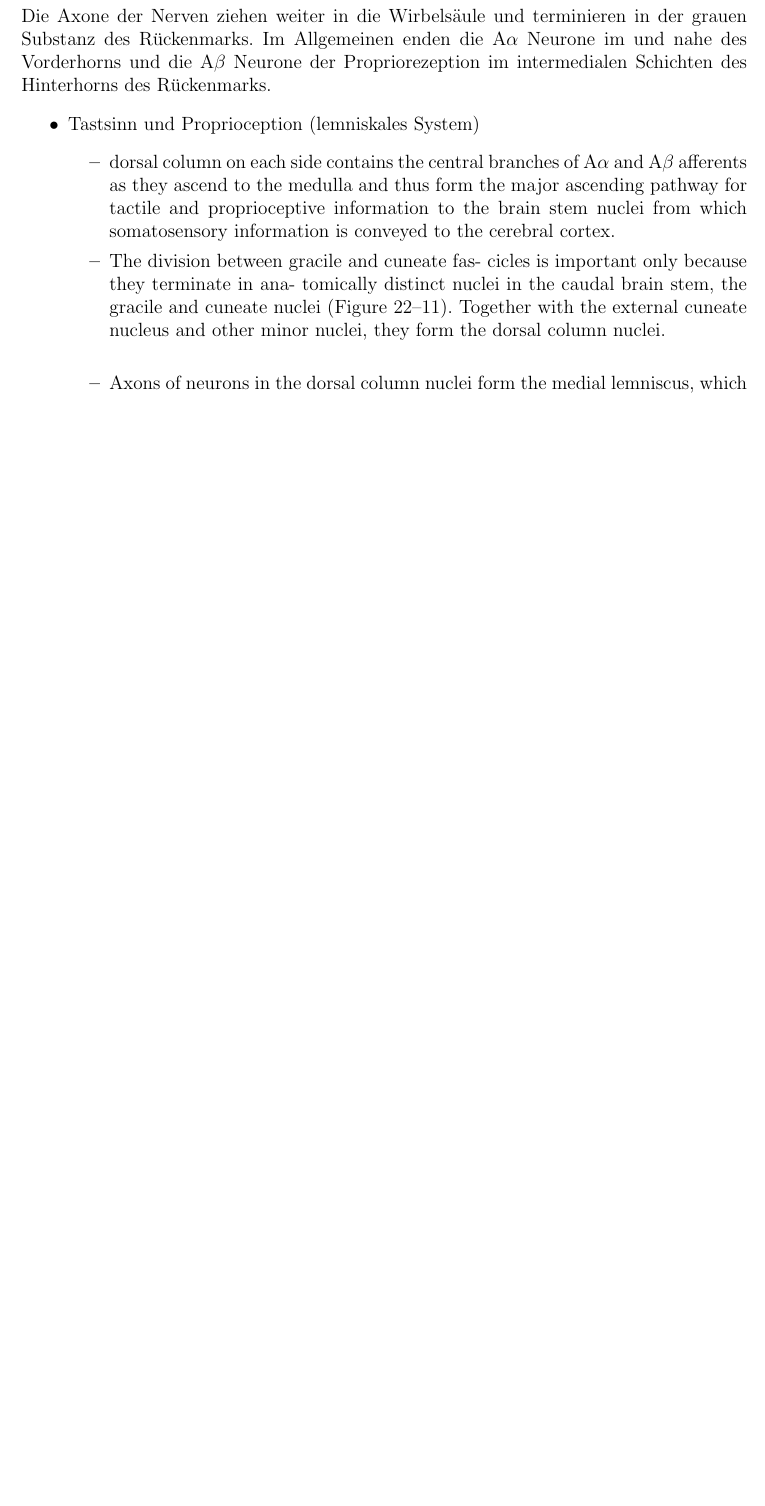
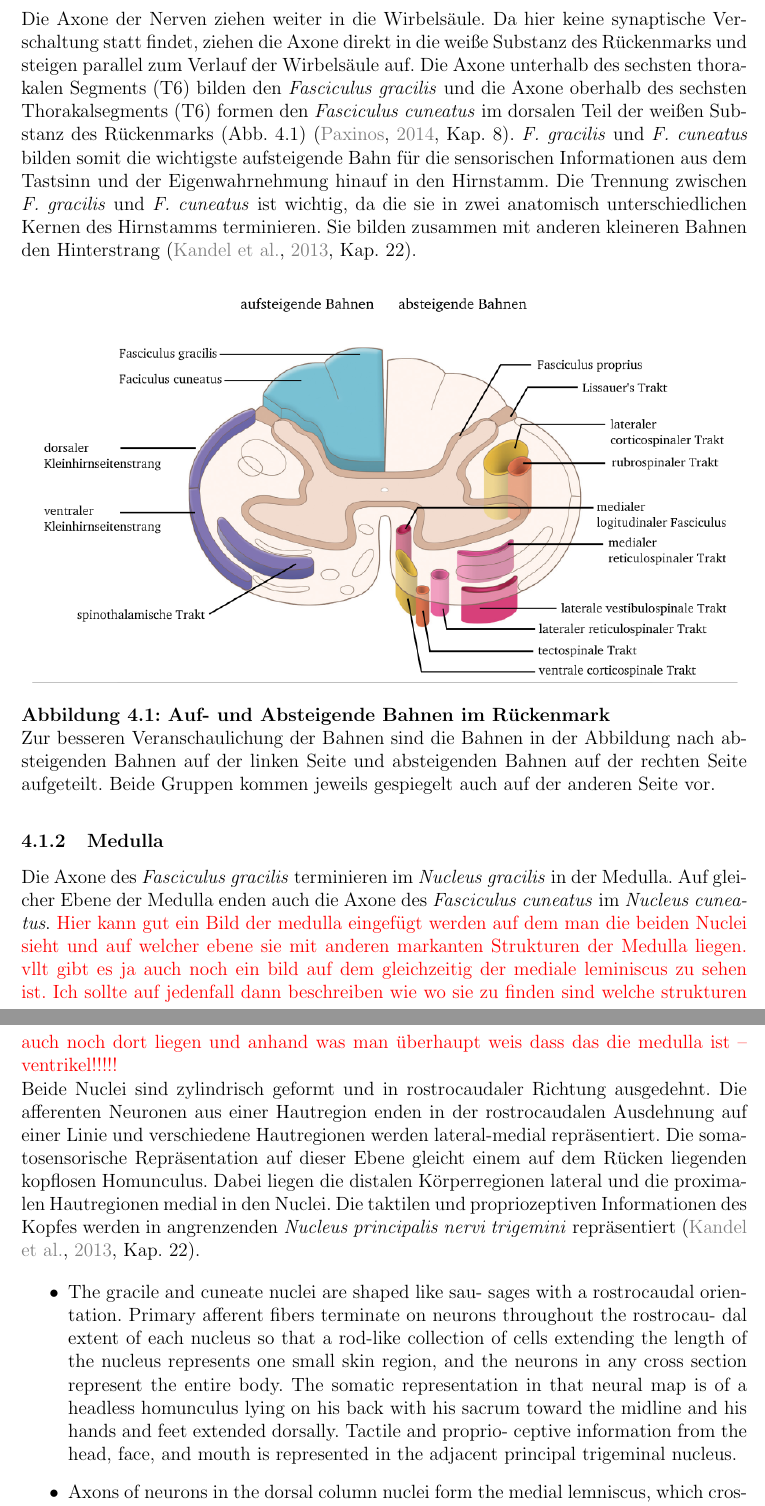
Before and after one commit to JacquelineGoe/Neuroanatomie, a LaTeX document (main.tex): part of page 9 of 22 before the commit and two parts of pages 9 and 10 of 24 after it, the two joined at a grey line, cut so that both start at the same text, the shorter picture padded with empty space. Compiled offline with pdfLaTeX.

Commit message:
wie immer morgens.

```diff
--- a/main.tex
+++ b/main.tex
@@ -1,9 +1,10 @@
 \documentclass[12pt,a4paper,pdftex]{article}
+
+% Sprache
 \usepackage[ngerman]{babel}
+
 \usepackage[utf8]{inputenc}
 
-
-\usepackage[round, authoryear]{natbib}
 \usepackage{graphicx}
 
 % Page layout
@@ -15,9 +16,14 @@
 \usepackage{subcaption}
 \usepackage{wrapfig}
 
+% Befehle zur Textauszeichnung (hervorheben, unterstreichen ect.)
 \usepackage{color,soul}
 
+% Zitier-Style für Bücher und URL
+\usepackage[round, authoryear]{natbib}
 \usepackage[breaklinks=true,bookmarks=true,bookmarksopen=true,colorlinks=true,citecolor=gray,linkcolor=black,urlcolor=gray,pdfpagemode=UseNone,pdfstartview=FitH]{hyperref}
+
+
 \usepackage{float}
 \usepackage{gensymb}
 \usepackage{siunitx}
@@ -44,10 +50,11 @@
 \usepackage{chngcntr}
 \counterwithin{figure}{section}
 
+% ich hab keine ahnung was die tun und wir brauchen sie auch nicht
+%\newcommand{\command}[1]{\texttt{#1}}
+%\newcommand{\fileextension}[1]{\texttt{#1}}
 
-\newcommand{\command}[1]{\texttt{#1}}
-\newcommand{\fileextension}[1]{\texttt{#1}}
-
+% plus minus zeichen
 \newcommand{\rpm}{\raisebox{.2ex}{$\scriptstyle\pm$} }
 
 % kapitel title auf deutsch
@@ -188,37 +195,38 @@ Die Nervenfasern eines Hautgebiets werden zu einem peripheren Nervenstrang gebü
-Die Axone der Nerven ziehen weiter in die Wirbelsäule und terminieren in der grauen Substanz des Rückenmarks. Im Allgemeinen enden die A$\alpha$ Neurone im und nahe des Vorderhorns und die A$\beta$ Neurone der Propriorezeption im intermedialen Schichten des Hinterhorns des Rückenmarks.
+Die Nervenfasern eines Hautgebiets werden zu einem peripheren Nervenstrang gebündelt und ziehen in das Spinalganglion innerhalb des Wirbelkanals. Die Zellkörper der Nervenfasern liegen in diesem Spinalganglion und sind umgeben von speziellen Gliazellen. Zwischen den Nervenzellen verlaufen fenstrierte Kapillaren und versorgen die Nervenfasern mit den nötigen Nährstoffen.
+
+\subsubsection*{Rückenmark}
+Die Axone der Nerven ziehen weiter in die Wirbelsäule. Da hier keine synaptische Verschaltung statt findet, ziehen die Axone direkt in die weiße Substanz des Rückenmarks und steigen parallel zum Verlauf der Wirbelsäule auf. Die Axone unterhalb des sechsten thorakalen Segments (T6) bilden den \textit{Fasciculus gracilis} \index{Fasciculus !gracilis} und die Axone oberhalb des sechsten Thorakalsegments (T6) formen den \textit{Fasciculus cuneatus} \index{Fasciculus !cueatus} im dorsalen Teil der weißen Substanz des Rückenmarks (Abb.~\ref{fig:bahnen_rueckenmark}) \cite[Kap.~8]{paxinos2014rat}. \textit{F.~gracilis} und \textit{F.~cuneatus} bilden somit die wichtigste aufsteigende Bahn für die sensorischen Informationen aus dem Tastsinn und der Eigenwahrnehmung hinauf in den Hirnstamm.
+Die Trennung zwischen \textit{F.~gracilis} und \textit{F.~cuneatus} ist wichtig, da die sie in zwei anatomisch unterschiedlichen Kernen des Hirnstamms terminieren. Sie bilden zusammen mit anderen kleineren Bahnen den Hinterstrang \cite[Kap.~22]{kandel2013principles}.
+
+\begin{figure}[H]
+    \centering
+    \includegraphics[width = \textwidth] {pictures/somatosensory/aufabsteigendeBahnen_Rueckenmark.png}
+    \caption[Auf- und Absteigende Bahnen im Rückenmark]{\textbf{Auf- und Absteigende Bahnen im Rückenmark}\\ Zur besseren Veranschaulichung der Bahnen sind die Bahnen in der Abbildung nach absteigenden Bahnen auf der linken Seite und absteigenden Bahnen auf der rechten Seite aufgeteilt. Beide Gruppen kommen jeweils gespiegelt auch auf der anderen Seite vor.}
+    \label{fig:bahnen_rueckenmark}
+\end{figure}
+
+\subsubsection{Medulla}
+
+Die Axone des \textit{Fasciculus~gracilis} terminieren im \textit{Nucleus~gracilis} in der Medulla. Auf gleicher Ebene der Medulla enden auch die Axone des \textit{Fasciculus~cuneatus} im \textit{Nucleus~cuneatus}. \textcolor{red}{Hier kann gut ein Bild der medulla eingefügt werden auf dem man die beiden Nuclei sieht und auf welcher ebene sie mit anderen markanten Strukturen der Medulla liegen. vllt gibt es ja auch noch ein bild auf dem gleichzeitig der mediale leminiscus zu sehen ist. Ich sollte auf jedenfall dann beschreiben wie wo sie zu finden sind welche strukturen auch noch dort liegen und anhand was man überhaupt weis dass das die medulla ist -- ventrikel!!!!!}
+
+
+Beide Nuclei sind zylindrisch geformt und in rostrocaudaler Richtung ausgedehnt. Die afferenten Neuronen aus einer Hautregion enden in der rostrocaudalen Ausdehnung auf einer Linie und verschiedene Hautregionen werden lateral-medial repräsentiert. Die somatosensorische Repräsentation auf dieser Ebene gleicht einem auf dem Rücken liegenden kopflosen Homunculus. Dabei liegen die distalen Körperregionen lateral und die proximalen Hautregionen medial in den Nuclei. Die taktilen und propriozeptiven Informationen des Kopfes werden in angrenzenden \textit{Nucleus principalis nervi trigemini} repräsentiert \cite[Kap.~22]{kandel2013principles}.
 
 \begin{itemize}
-    \item Tastsinn und Proprioception (lemniskales System)
-    \begin{itemize}
-    \begin{comment}
-        \item \cite{kandel2013principles} page 447
-        \item The cell body of a dorsal root ganglion neuron lies in a ganglion on the dorsal root of a spinal or cranial nerve. Dorsal root ganglion neurons originate from the neural crest and are intimately associated with the nearby segment of the spinal cord. \cite{kandel2013principles}
-        \item The nerve fibers that convey the various somatosensory submodalities from each dermatome are bundled together in the peripheral nerves as they enter the dorsal root ganglia. However, as the fibers exit the ganglia and approach the spinal cord, the large- and small-diameter fibers separate into medial and lateral divisions.
-        \item The medial division includes large, myelinated
-        A$\alpha$ and A$\beta$ fibers that transmit proprioceptive and
-        cutaneous information from a dermatome. The lat-
-        eral division includes small thinly myelinated A$\delta$ and
-        unmyelinated C fibers that transmit noxious, thermal,
-        and visceral information from the same dermatome. \cite{kandel2013principles}
-        \item As a general
-        rule the largest fibers (A$\alpha$) terminate in or near the
-        ventral horn, the medium-size fibers (A$\beta$) from the
-        skin and muscle terminate in intermediate layers of the dorsal horn, and the smallest fibers (A$\delta$ and C)
-        terminate in the most dorsal portion of the spinal
-        gray matter.
-        \end{comment}
-        \item dorsal column on each side contains the central
-        branches of A$\alpha$ and A$\beta$ afferents as they ascend to the
-        medulla and thus form the major ascending pathway
-        for tactile and proprioceptive information to the brain
-        stem nuclei from which somatosensory information
-        is conveyed to the cerebral cortex.
-        \item The division between gracile and cuneate fas-
-        cicles is important only because they terminate in ana-
-        tomically distinct nuclei in the caudal brain stem, the
-        gracile and cuneate nuclei (Figure 22–11). Together
-        with the external cuneate nucleus and other minor
-        nuclei, they form the dorsal column nuclei. \\
+
+    \item The gracile and cuneate nuclei are shaped like sau-
+sages with a rostrocaudal orientation. Primary afferent
+fibers terminate on neurons throughout the rostrocau-
+dal extent of each nucleus so that a rod-like collection of
+cells extending the length of the nucleus represents one
+small skin region, and the neurons in any cross section
+represent the entire body. The somatic representation
+in that neural map is of a headless homunculus lying
+on his back with his sacrum toward the midline and his
+hands and feet extended dorsally. Tactile and proprio-
+ceptive information from the head, face, and mouth is
+represented in the adjacent principal trigeminal nucleus.
+
     \item Axons of neurons in the dorsal column nuclei form the medial lemniscus, which crosses the midline in the medulla and is joined medially by the homologous projection from the trigeminal nuclei. \cite{kandel2013principles} p.492
     \item Cutaneous information from the dorsal column
     and trigeminal nuclei enters the lateral and medial
```
Also changed, not shown: references.bib (+20 -0 lines), pictures/somatosensory/pathway_somatosensory2.png (added), pictures/somatosensory/pathway_somatosensory3.PNG (added), main.tex (35 more changed lines). Lines whose indentation alone changed are shown as unchanged.
